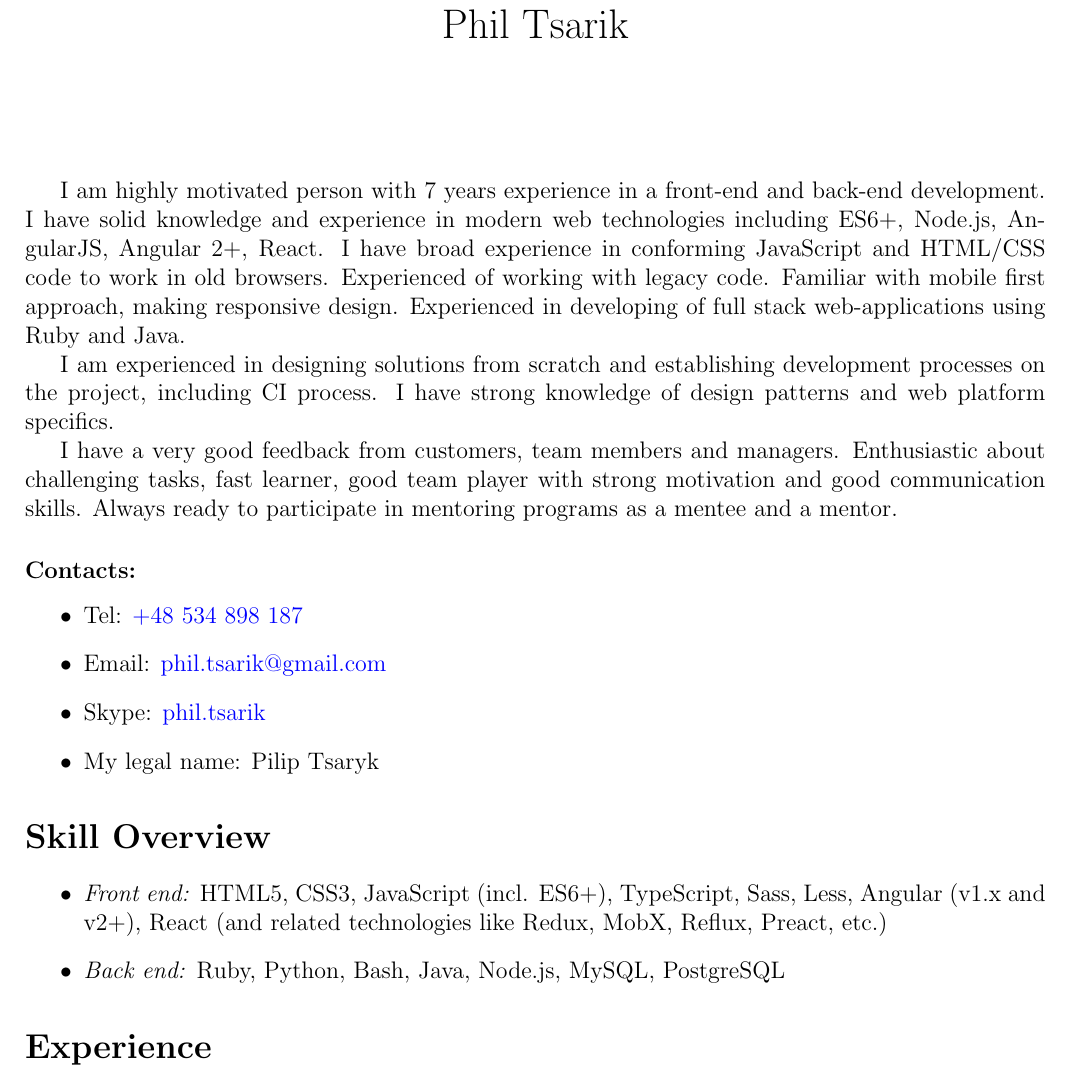
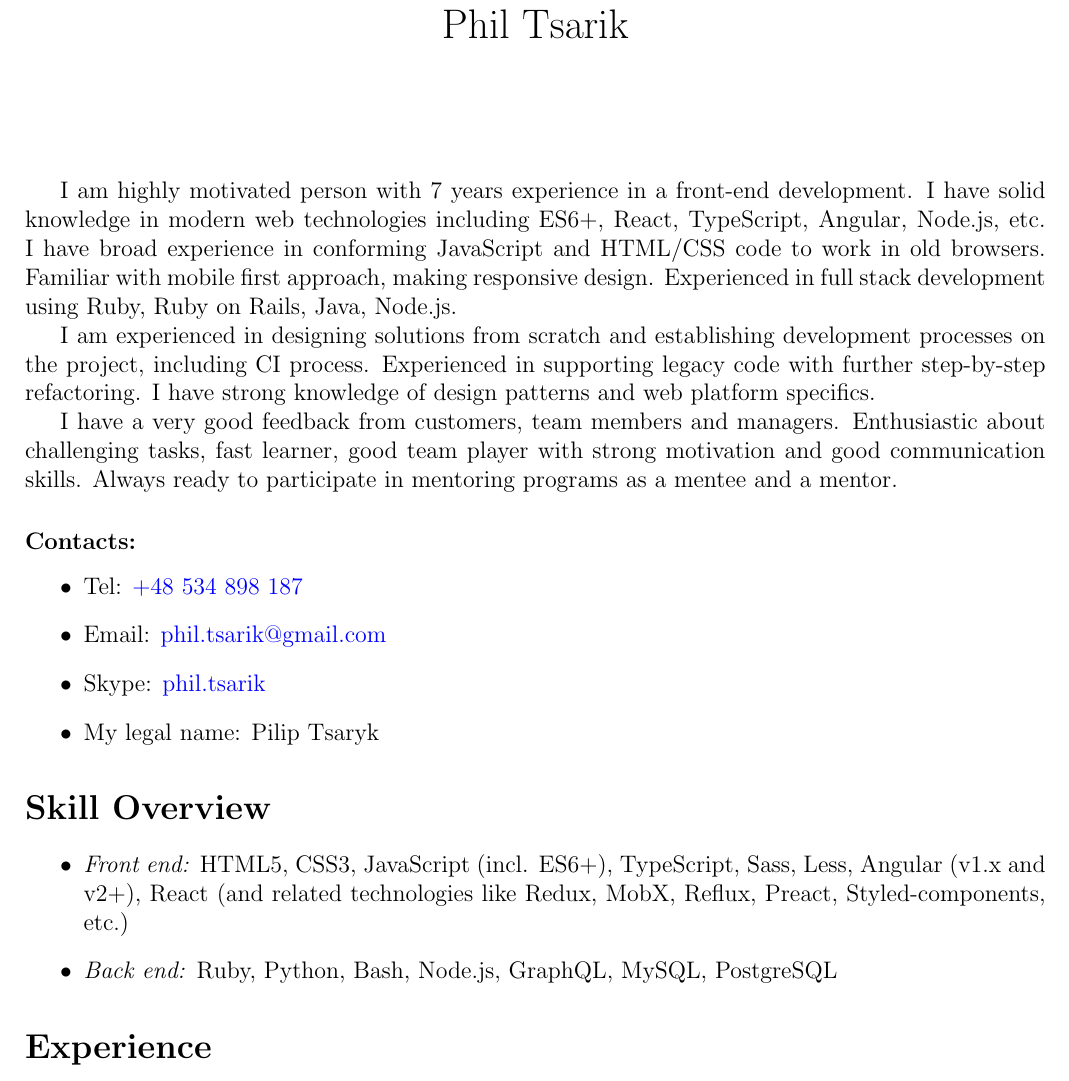
Before and after one commit to phts/my-cv, a LaTeX CV (my-cv.tex): part of page 1 of 3, cut so that both start at the same text. Compiled offline with pdfLaTeX.

Commit message:
Update brief information

```diff
--- a/my-cv.tex
+++ b/my-cv.tex
@@ -85,14 +85,14 @@
 \begin{document}
 \maketitle
 
-I am highly motivated person with \yearsexp{} years experience in a front-end and back-end development.
-I have solid knowledge and experience in modern web technologies including ES6+, Node.js, AngularJS, Angular 2+, React.
+I am highly motivated person with \yearsexp{} years experience in a front-end development.
+I have solid knowledge in modern web technologies including ES6+, React, TypeScript, Angular, Node.js, etc.
 I have broad experience in conforming JavaScript and HTML/CSS code to work in old browsers.
-Experienced of working with legacy code.
 Familiar with mobile first approach, making responsive design.
-Experienced in developing of full stack web-applications using Ruby and Java.
+Experienced in full stack development using Ruby, Ruby on Rails, Java, Node.js.
 
 I am experienced in designing solutions from scratch and establishing development processes on the project, including CI process.
+Experienced in supporting legacy code with further step-by-step refactoring.
 I have strong knowledge of design patterns and web platform specifics.
 
 I have a very good feedback from customers, team members and managers.
@@ -111,8 +111,8 @@ Always ready to participate in mentoring programs as a mentee and a mentor.
 \section*{Skill Overview}
 
     \begin{itemize}
-        \item \itemlabel{Front end} HTML5, CSS3, JavaScript (incl. ES6+), TypeScript, Sass, Less, Angular (v1.x and v2+), React (and related technologies like Redux, MobX, Reflux, Preact, etc.)
-        \item \itemlabel{Back end} Ruby, Python, Bash, Java, Node.js, MySQL, PostgreSQL
+        \item \itemlabel{Front end} HTML5, CSS3, JavaScript (incl. ES6+), TypeScript, Sass, Less, Angular (v1.x and v2+), React (and related technologies like Redux, MobX, Reflux, Preact, Styled-components, etc.)
+        \item \itemlabel{Back end} Ruby, Python, Bash, Node.js, GraphQL, MySQL, PostgreSQL
     \end{itemize}
 
 
```
